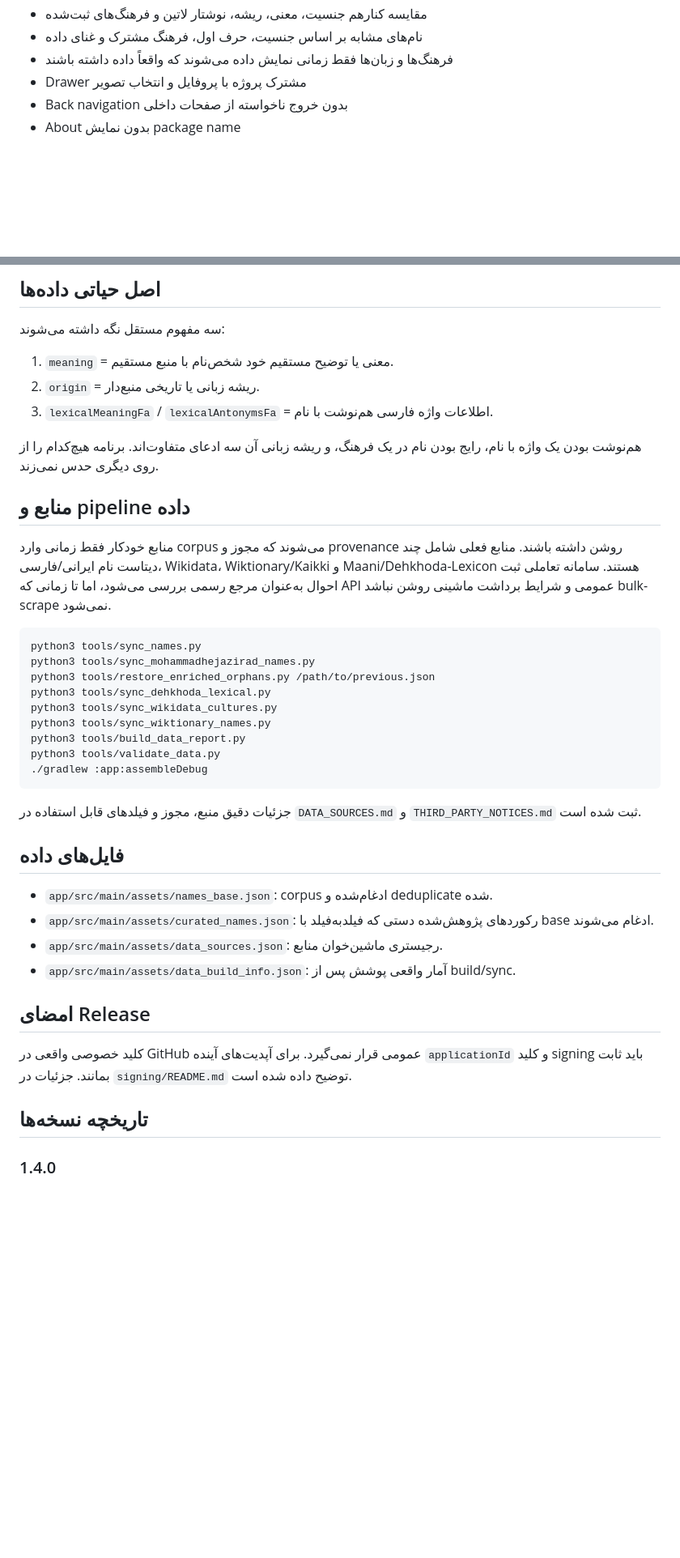
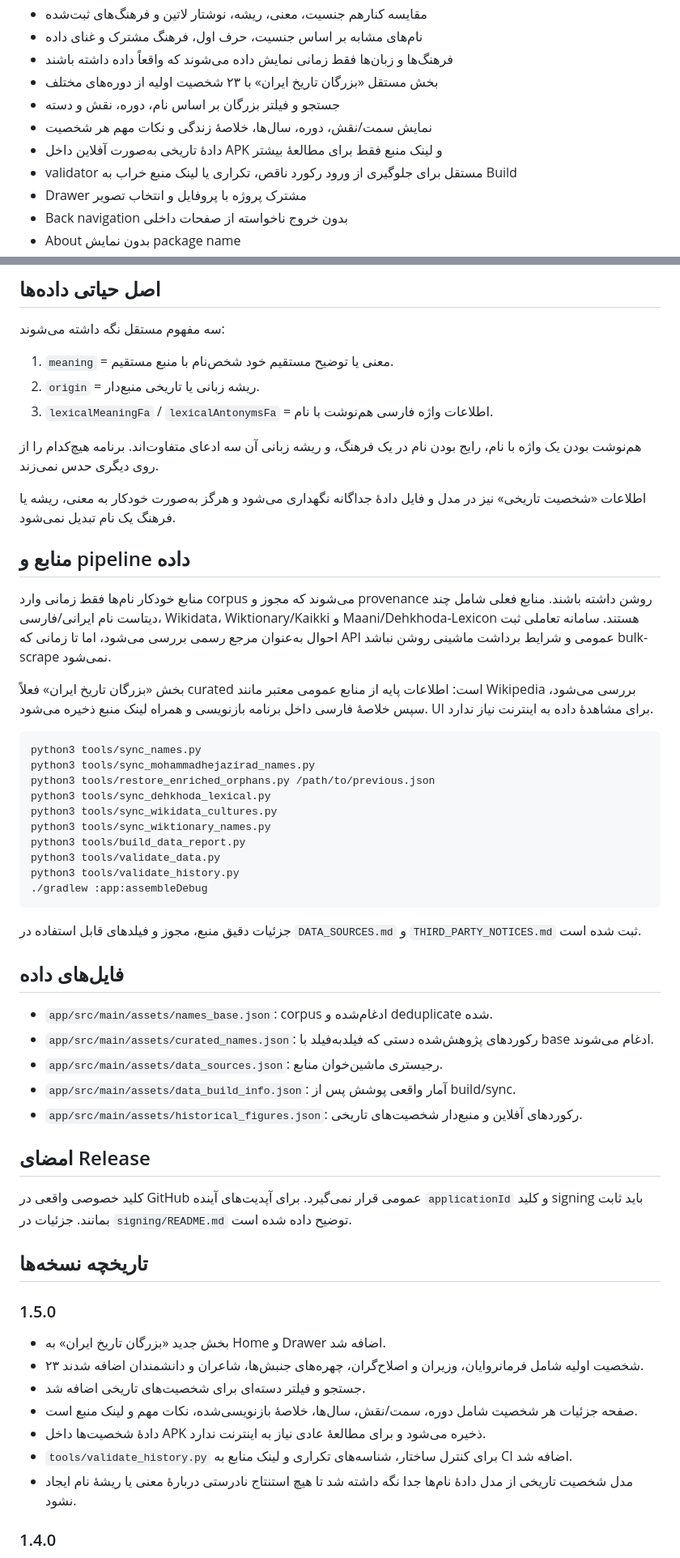
Before and after one commit to waxew/App-NameDic, a Markdown page: README.md, 2 parts joined by grey strips. Shown at 81% size. Drawn GitHub-style; blank space fills up the shorter version.

Commit message:
Document historical figures module in 1.5.0

````diff
--- a/README.md
+++ b/README.md
@@ -17,6 +17,11 @@
 - مقایسه کنارهم جنسیت، معنی، ریشه، نوشتار لاتین و فرهنگ‌های ثبت‌شده
 - نام‌های مشابه بر اساس جنسیت، حرف اول، فرهنگ مشترک و غنای داده
 - فرهنگ‌ها و زبان‌ها فقط زمانی نمایش داده می‌شوند که واقعاً داده داشته باشند
+- بخش مستقل «بزرگان تاریخ ایران» با ۲۳ شخصیت اولیه از دوره‌های مختلف
+- جستجو و فیلتر بزرگان بر اساس نام، دوره، نقش و دسته
+- نمایش سمت/نقش، دوره، سال‌ها، خلاصهٔ زندگی و نکات مهم هر شخصیت
+- دادهٔ تاریخی به‌صورت آفلاین داخل APK و لینک منبع فقط برای مطالعهٔ بیشتر
+- validator مستقل برای جلوگیری از ورود رکورد ناقص، تکراری یا لینک منبع خراب به Build
 - Drawer مشترک پروژه با پروفایل و انتخاب تصویر
 - Back navigation بدون خروج ناخواسته از صفحات داخلی
 - About بدون نمایش package name
@@ -33,9 +38,13 @@
 
 هم‌نوشت بودن یک واژه با نام، رایج بودن نام در یک فرهنگ، و ریشه زبانی آن سه ادعای متفاوت‌اند. برنامه هیچ‌کدام را از روی دیگری حدس نمی‌زند.
 
+اطلاعات «شخصیت تاریخی» نیز در مدل و فایل دادهٔ جداگانه نگهداری می‌شود و هرگز به‌صورت خودکار به معنی، ریشه یا فرهنگ یک نام تبدیل نمی‌شود.
+
 ## منابع و pipeline داده
 
-منابع خودکار فقط زمانی وارد corpus می‌شوند که مجوز و provenance روشن داشته باشند. منابع فعلی شامل چند دیتاست نام ایرانی/فارسی، Wikidata، Wiktionary/Kaikki و Maani/Dehkhoda-Lexicon هستند. سامانه تعاملی ثبت احوال به‌عنوان مرجع رسمی بررسی می‌شود، اما تا زمانی که API عمومی و شرایط برداشت ماشینی روشن نباشد bulk-scrape نمی‌شود.
+منابع خودکار نام‌ها فقط زمانی وارد corpus می‌شوند که مجوز و provenance روشن داشته باشند. منابع فعلی شامل چند دیتاست نام ایرانی/فارسی، Wikidata، Wiktionary/Kaikki و Maani/Dehkhoda-Lexicon هستند. سامانه تعاملی ثبت احوال به‌عنوان مرجع رسمی بررسی می‌شود، اما تا زمانی که API عمومی و شرایط برداشت ماشینی روشن نباشد bulk-scrape نمی‌شود.
+
+بخش «بزرگان تاریخ ایران» فعلاً curated است: اطلاعات پایه از منابع عمومی معتبر مانند Wikipedia بررسی می‌شود، سپس خلاصهٔ فارسی داخل برنامه بازنویسی و همراه لینک منبع ذخیره می‌شود. UI برای مشاهدهٔ داده به اینترنت نیاز ندارد.
 
 ```bash
 python3 tools/sync_names.py
@@ -46,6 +55,7 @@ python3 tools/sync_wikidata_cultures.py
 python3 tools/sync_wiktionary_names.py
 python3 tools/build_data_report.py
 python3 tools/validate_data.py
+python3 tools/validate_history.py
 ./gradlew :app:assembleDebug
 ```
 
@@ -57,12 +67,22 @@ python3 tools/validate_data.py
 - `app/src/main/assets/curated_names.json`: رکوردهای پژوهش‌شده دستی که فیلدبه‌فیلد با base ادغام می‌شوند.
 - `app/src/main/assets/data_sources.json`: رجیستری ماشین‌خوان منابع.
 - `app/src/main/assets/data_build_info.json`: آمار واقعی پوشش پس از build/sync.
+- `app/src/main/assets/historical_figures.json`: رکوردهای آفلاین و منبع‌دار شخصیت‌های تاریخی.
 
 ## امضای Release
 
 کلید خصوصی واقعی در GitHub عمومی قرار نمی‌گیرد. برای آپدیت‌های آینده `applicationId` و کلید signing باید ثابت بمانند. جزئیات در `signing/README.md` توضیح داده شده است.
 
 ## تاریخچه نسخه‌ها
+
+### 1.5.0
+- بخش جدید «بزرگان تاریخ ایران» به Home و Drawer اضافه شد.
+- ۲۳ شخصیت اولیه شامل فرمانروایان، وزیران و اصلاح‌گران، چهره‌های جنبش‌ها، شاعران و دانشمندان اضافه شدند.
+- جستجو و فیلتر دسته‌ای برای شخصیت‌های تاریخی اضافه شد.
+- صفحه جزئیات هر شخصیت شامل دوره، سمت/نقش، سال‌ها، خلاصهٔ بازنویسی‌شده، نکات مهم و لینک منبع است.
+- دادهٔ شخصیت‌ها داخل APK ذخیره می‌شود و برای مطالعهٔ عادی نیاز به اینترنت ندارد.
+- `tools/validate_history.py` برای کنترل ساختار، شناسه‌های تکراری و لینک منابع به CI اضافه شد.
+- مدل شخصیت تاریخی از مدل دادهٔ نام‌ها جدا نگه داشته شد تا هیچ استنتاج نادرستی دربارهٔ معنی یا ریشهٔ نام ایجاد نشود.
 
 ### 1.4.0
 - «لیست نهایی انتخاب اسم» به صفحه پسندیده‌ها اضافه شد.
````
Also changed, not shown: other parts of README.md (+2 -2 lines).
